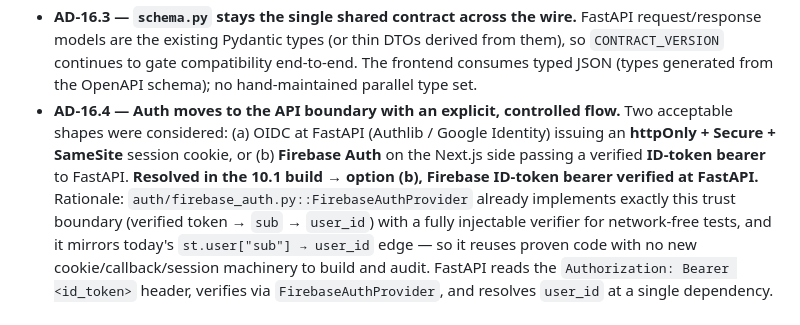
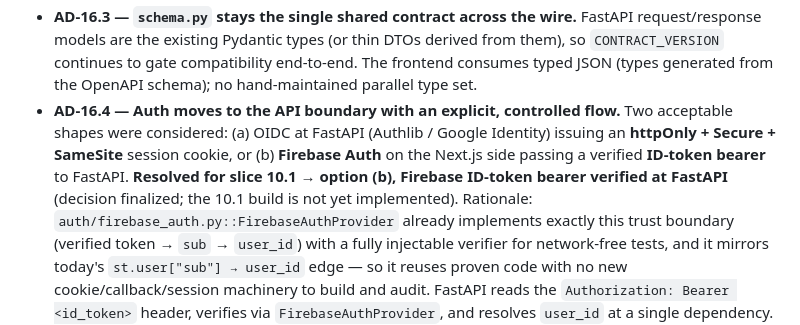
Before and after one commit to suchakra/career-engine, a Markdown page: docs/ARCHITECTURE.md, the part around the change. Drawn GitHub-style.

```diff
--- a/docs/ARCHITECTURE.md
+++ b/docs/ARCHITECTURE.md
@@ -677,8 +677,8 @@ editor (9M) are React-shaped; a rich client earns its keep given that committed
 - **AD-16.4 — Auth moves to the API boundary with an explicit, controlled flow.** Two acceptable
   shapes were considered: (a) OIDC at FastAPI (Authlib / Google Identity) issuing an **httpOnly +
   Secure + SameSite** session cookie, or (b) **Firebase Auth** on the Next.js side passing a verified
-  **ID-token bearer** to FastAPI. **Resolved in the 10.1 build → option (b), Firebase ID-token
-  bearer verified at FastAPI.** Rationale: `auth/firebase_auth.py::FirebaseAuthProvider` already
+  **ID-token bearer** to FastAPI. **Resolved for slice 10.1 → option (b), Firebase ID-token
+  bearer verified at FastAPI** (decision finalized; the 10.1 build is not yet implemented). Rationale: `auth/firebase_auth.py::FirebaseAuthProvider` already
   implements exactly this trust boundary (verified token → `sub` → `user_id`) with a fully injectable
   verifier for network-free tests, and it mirrors today's `st.user["sub"] → user_id` edge — so it
   reuses proven code with no new cookie/callback/session machinery to build and audit. FastAPI reads
```
Also changed, not shown: docs/PHASE10_UI_MOCKUP.md (+4 -2 lines).
